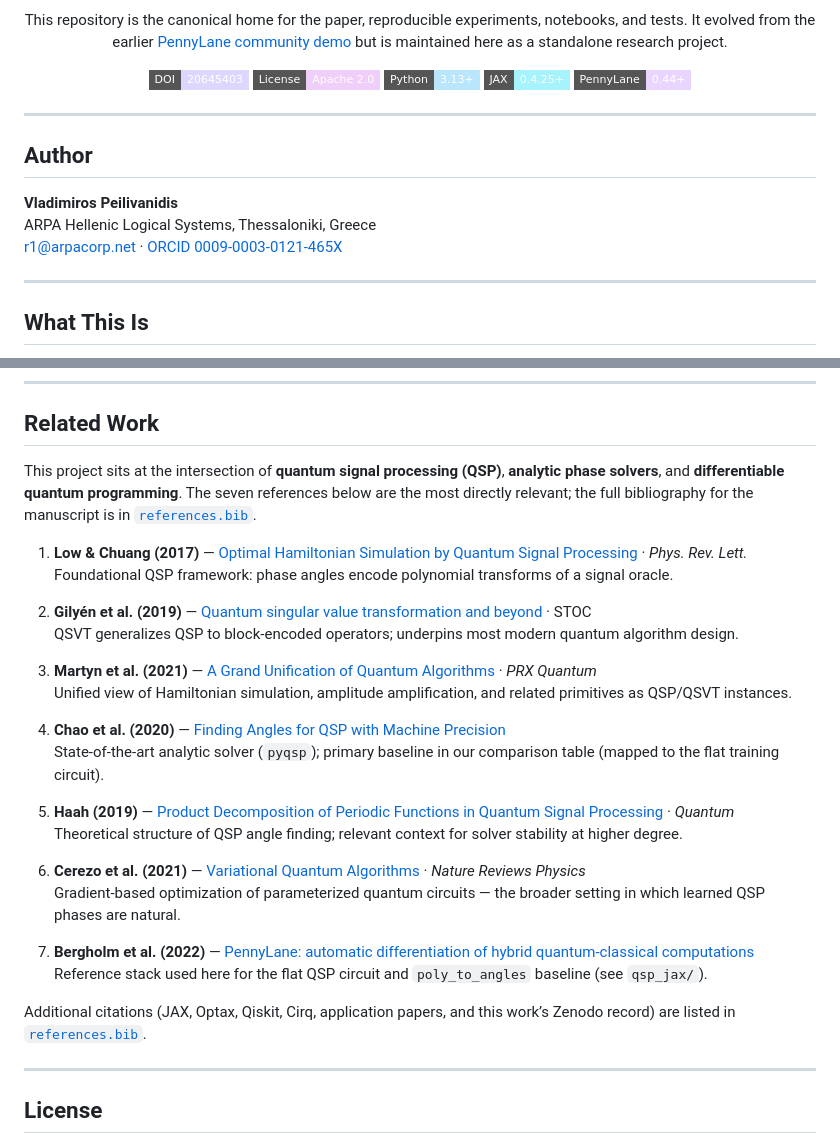
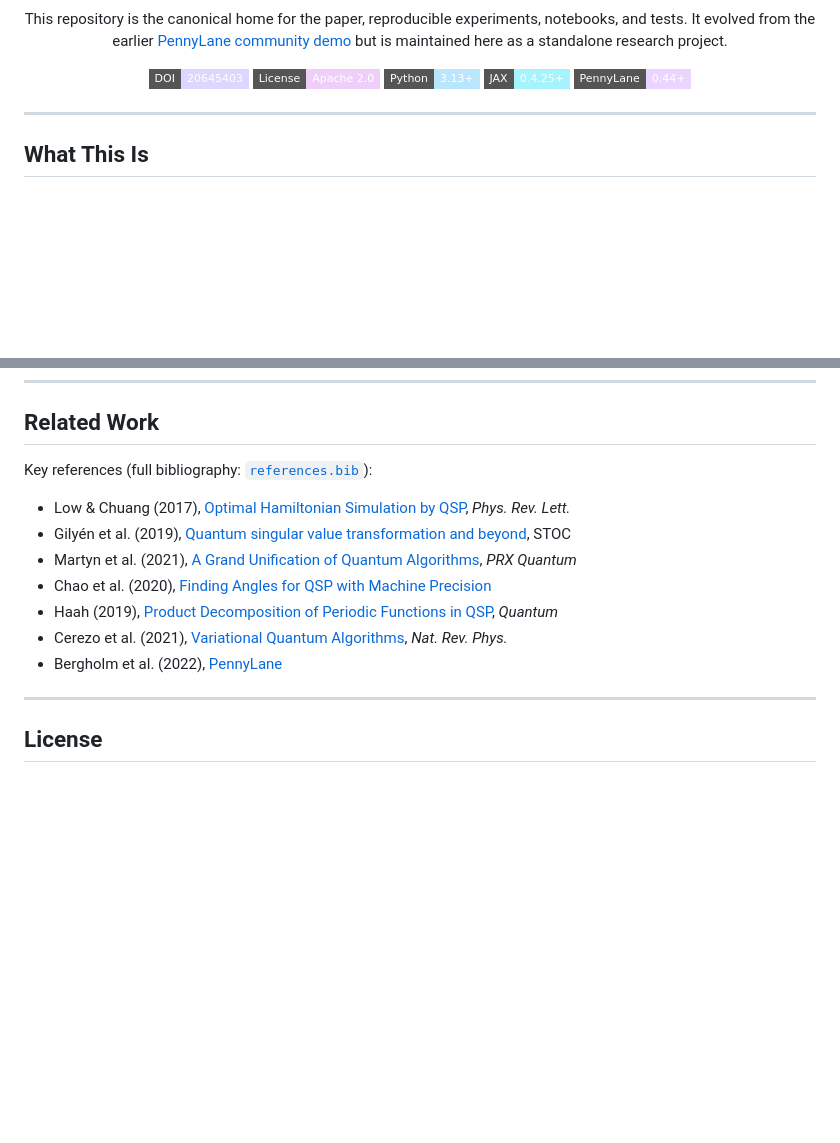
Before and after one commit to rosspeili/trainable-qsp-angles, a Markdown page: README.md, 2 parts joined by grey strips. GitHub-like rendering; badges without logos; blank space fills up the shorter version.

Commit message:
README: compact Related Work bullet list

```diff
--- a/README.md
+++ b/README.md
@@ -15,14 +15,6 @@ This repository is the canonical home for the paper, reproducible experiments, n
 ![PennyLane](https://img.shields.io/badge/PennyLane-0.44%2B-e9d5ff?style=flat-square)
 
 </div>
-
----
-
-## Author
-
-**Vladimiros Peilivanidis**
-ARPA Hellenic Logical Systems, Thessaloniki, Greece
-[r1@arpacorp.net](mailto:r1@arpacorp.net) · [ORCID 0009-0003-0121-465X](https://orcid.org/0009-0003-0121-465X)
 
 ---
 
@@ -194,30 +186,15 @@ See [NOTICE](NOTICE) for the full attribution text and suggested citation.
 
 ## Related Work
 
-This project sits at the intersection of **quantum signal processing (QSP)**, **analytic phase solvers**, and **differentiable quantum programming**. The seven references below are the most directly relevant; the full bibliography for the manuscript is in [`references.bib`](references.bib).
+Key references (full bibliography: [`references.bib`](references.bib)):
 
-1. **Low & Chuang (2017)** — [Optimal Hamiltonian Simulation by Quantum Signal Processing](https://arxiv.org/abs/1606.02685) · *Phys. Rev. Lett.*
-   Foundational QSP framework: phase angles encode polynomial transforms of a signal oracle.
-
-2. **Gilyén et al. (2019)** — [Quantum singular value transformation and beyond](https://arxiv.org/abs/1806.01838) · STOC
-   QSVT generalizes QSP to block-encoded operators; underpins most modern quantum algorithm design.
-
-3. **Martyn et al. (2021)** — [A Grand Unification of Quantum Algorithms](https://arxiv.org/abs/2105.02859) · *PRX Quantum*
-   Unified view of Hamiltonian simulation, amplitude amplification, and related primitives as QSP/QSVT instances.
-
-4. **Chao et al. (2020)** — [Finding Angles for QSP with Machine Precision](https://arxiv.org/abs/2003.02831)
-   State-of-the-art analytic solver (`pyqsp`); primary baseline in our comparison table (mapped to the flat training circuit).
-
-5. **Haah (2019)** — [Product Decomposition of Periodic Functions in Quantum Signal Processing](https://arxiv.org/abs/1806.10236) · *Quantum*
-   Theoretical structure of QSP angle finding; relevant context for solver stability at higher degree.
-
-6. **Cerezo et al. (2021)** — [Variational Quantum Algorithms](https://arxiv.org/abs/2012.09265) · *Nature Reviews Physics*
-   Gradient-based optimization of parameterized quantum circuits — the broader setting in which learned QSP phases are natural.
-
-7. **Bergholm et al. (2022)** — [PennyLane: automatic differentiation of hybrid quantum-classical computations](https://arxiv.org/abs/1811.04968)
-   Reference stack used here for the flat QSP circuit and `poly_to_angles` baseline (see `qsp_jax/`).
-
-Additional citations (JAX, Optax, Qiskit, Cirq, application papers, and this work’s Zenodo record) are listed in [`references.bib`](references.bib).
+- Low & Chuang (2017), [Optimal Hamiltonian Simulation by QSP](https://arxiv.org/abs/1606.02685), *Phys. Rev. Lett.*
+- Gilyén et al. (2019), [Quantum singular value transformation and beyond](https://arxiv.org/abs/1806.01838), STOC
+- Martyn et al. (2021), [A Grand Unification of Quantum Algorithms](https://arxiv.org/abs/2105.02859), *PRX Quantum*
+- Chao et al. (2020), [Finding Angles for QSP with Machine Precision](https://arxiv.org/abs/2003.02831)
+- Haah (2019), [Product Decomposition of Periodic Functions in QSP](https://arxiv.org/abs/1806.10236), *Quantum*
+- Cerezo et al. (2021), [Variational Quantum Algorithms](https://arxiv.org/abs/2012.09265), *Nat. Rev. Phys.*
+- Bergholm et al. (2022), [PennyLane](https://arxiv.org/abs/1811.04968)
 
 ---
 
```
